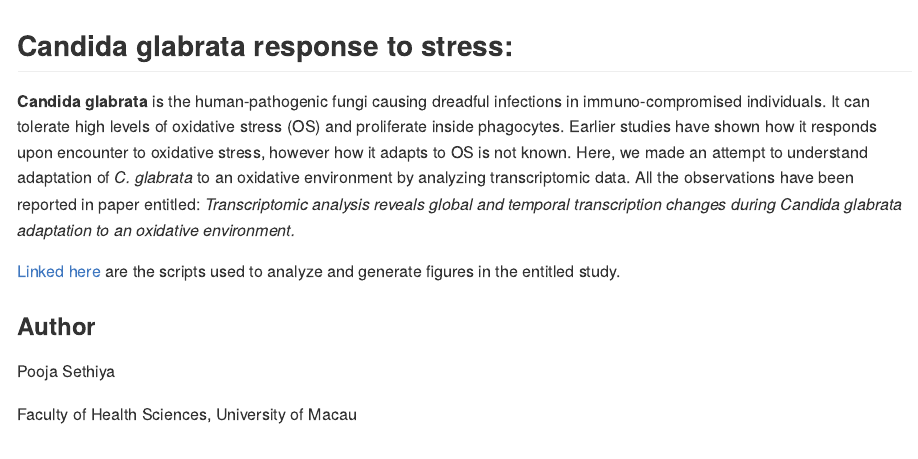
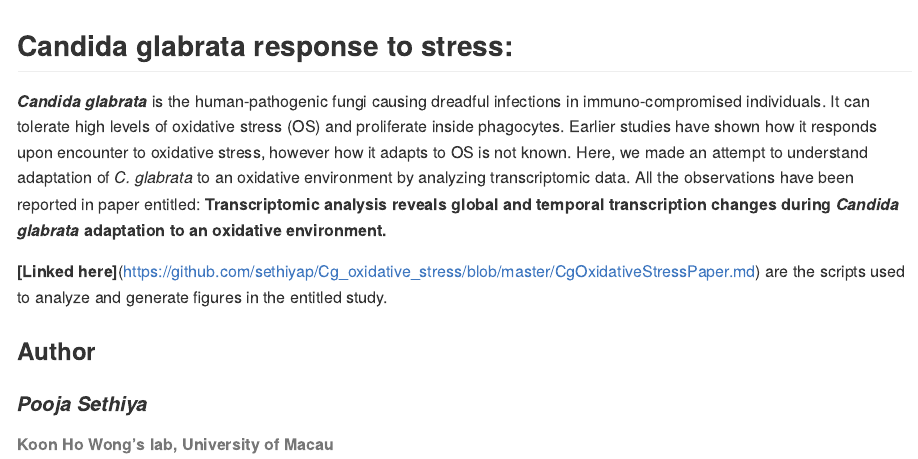
Before and after one commit to sethiyap/Cg_oxidative_stress, an R Markdown document (README.Rmd): the page in a window 1100 px wide, from its top. The pictures show the output file README.md that the author committed with the source, drawn offline in the style of GitHub.

Commit message:
minor changes

```diff
--- a/README.Rmd
+++ b/README.Rmd
@@ -10,14 +10,13 @@ html_preview: false
 
 ## **Candida glabrata** response to stress:
 
-**Candida glabrata** is the human-pathogenic fungi causing dreadful infections in immuno-compromised individuals. It can tolerate high levels of oxidative stress (OS) and proliferate inside phagocytes. Earlier studies have shown how it responds upon encounter to oxidative stress, however how it adapts to OS is not known. Here, we made an attempt to understand adaptation of *C. glabrata* to an oxidative environment by analyzing transcriptomic data. All the observations have been reported in paper entitled:
-*Transcriptomic analysis reveals global and temporal transcription changes during Candida glabrata adaptation to an oxidative environment.*
+***Candida glabrata*** is the human-pathogenic fungi causing dreadful infections in immuno-compromised individuals. It can tolerate high levels of oxidative stress (OS) and proliferate inside phagocytes. Earlier studies have shown how it responds upon encounter to oxidative stress, however how it adapts to OS is not known. Here, we made an attempt to understand adaptation of *C. glabrata* to an oxidative environment by analyzing transcriptomic data.
+All the observations have been reported in paper entitled:
+**Transcriptomic analysis reveals global and temporal transcription changes during** ***Candida glabrata*** **adaptation to an oxidative environment.**
 
-[Linked here](https://github.com/sethiyap/Cg_oxidative_stress/blob/master/CgOxidativeStressPaper.md) are the scripts used to analyze and generate figures in the entitled study.
+**[Linked here]**(https://github.com/sethiyap/Cg_oxidative_stress/blob/master/CgOxidativeStressPaper.md) are the scripts used to analyze and generate figures in the entitled study.
 
 
 ### Author
-
-Pooja Sethiya
-
-Faculty of Health Sciences, University of Macau
+#### *Pooja Sethiya*
+###### Koon Ho Wong's lab, University of Macau
```
Also changed, not shown: README.md.
